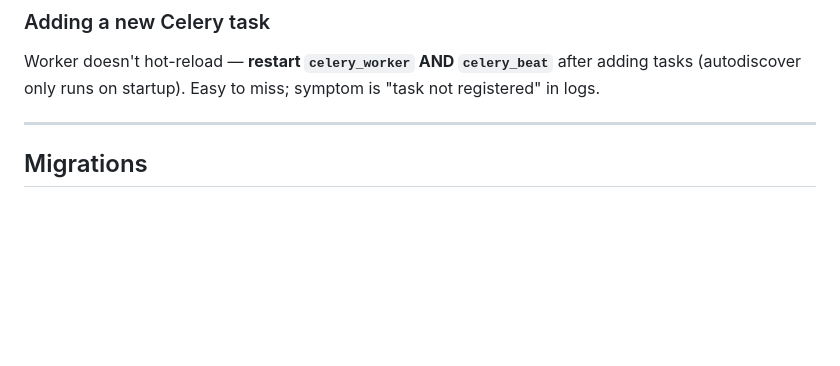
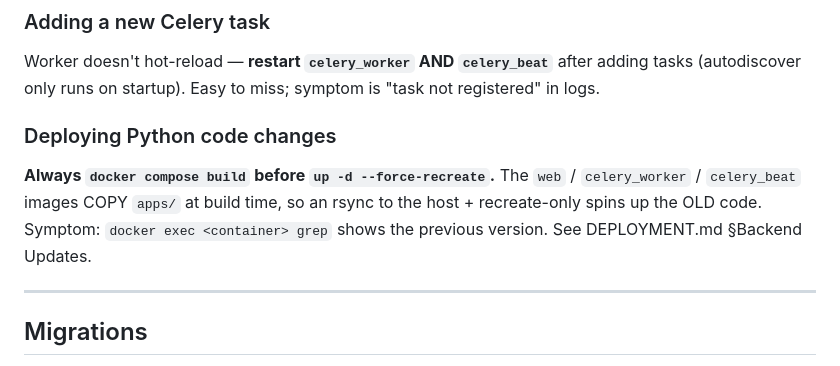
Before and after one commit to sebastiangolijow/LabControl-by-Golijow-Master-Solutions, a Markdown page: claude.md, the part around the change. Rendered like a GitHub page; blank space fills up the shorter version.

Commit message:
docs: add 'rebuild before recreate' rule to CLAUDE.md gotchas
Pulled out of the Phase B commit because the case-sensitive vs
case-insensitive FS bit me at git-add time (working tree shows CLAUDE.md
but git tracks claude.md). Same content as the DEPLOYMENT.md §Backend
Updates note added in 171b301.

Co-Authored-By: Claude Opus 4.7 <noreply@anthropic.com>

```diff
--- a/claude.md
+++ b/claude.md
@@ -48,6 +48,9 @@ self.authenticate_as_patient() → (client, user)     # also _admin / _lab_staff
 ### Adding a new Celery task
 Worker doesn't hot-reload — **restart `celery_worker` AND `celery_beat`** after adding tasks (autodiscover only runs on startup). Easy to miss; symptom is "task not registered" in logs.
 
+### Deploying Python code changes
+**Always `docker compose build` before `up -d --force-recreate`.** The `web` / `celery_worker` / `celery_beat` images COPY `apps/` at build time, so an rsync to the host + recreate-only spins up the OLD code. Symptom: `docker exec <container> grep` shows the previous version. See DEPLOYMENT.md §Backend Updates.
+
 ---
 
 ## Migrations
```
